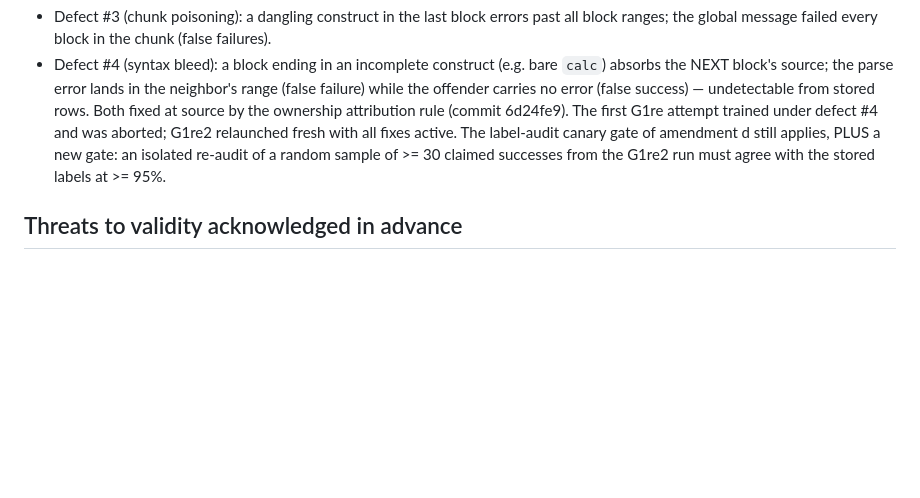
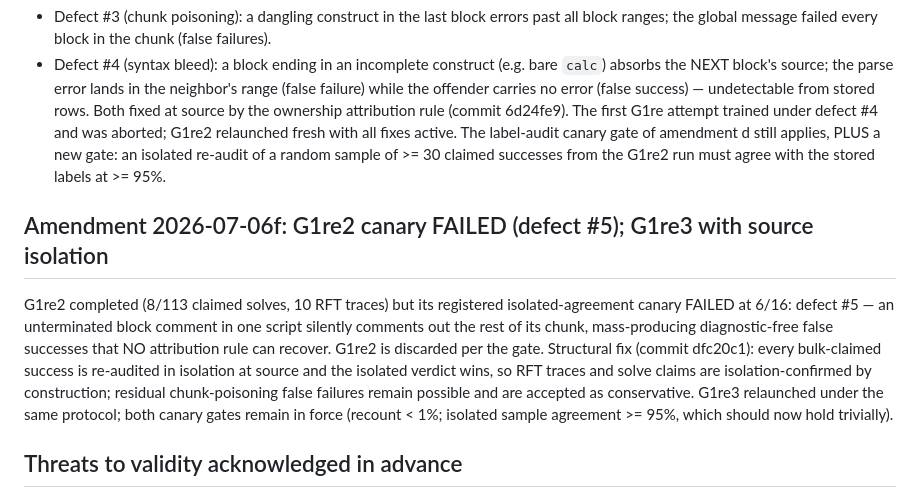
Before and after one commit to abhorrence-of-Gods/lean-rgc-automation-stack, a Markdown page: docs/experiments/g1_preregistration.md, the part around the change. Rendered like a GitHub page; blank space fills up the shorter version.

Commit message:
Register G1re3 after the G1re2 canary failure (defect #5)
Co-Authored-By: Claude Fable 5 <noreply@anthropic.com>

```diff
--- a/docs/experiments/g1_preregistration.md
+++ b/docs/experiments/g1_preregistration.md
@@ -216,6 +216,21 @@ amendment d still applies, PLUS a new gate: an isolated re-audit of a
 random sample of >= 30 claimed successes from the G1re2 run must agree
 with the stored labels at >= 95%.
 
+## Amendment 2026-07-06f: G1re2 canary FAILED (defect #5); G1re3 with source isolation
+
+G1re2 completed (8/113 claimed solves, 10 RFT traces) but its
+registered isolated-agreement canary FAILED at 6/16: defect #5 — an
+unterminated block comment in one script silently comments out the
+rest of its chunk, mass-producing diagnostic-free false successes that
+NO attribution rule can recover. G1re2 is discarded per the gate.
+Structural fix (commit dfc20c1): every bulk-claimed success is
+re-audited in isolation at source and the isolated verdict wins, so
+RFT traces and solve claims are isolation-confirmed by construction;
+residual chunk-poisoning false failures remain possible and are
+accepted as conservative. G1re3 relaunched under the same protocol;
+both canary gates remain in force (recount < 1%; isolated sample
+agreement >= 95%, which should now hold trivially).
+
 ## Threats to validity acknowledged in advance
 
 
```
